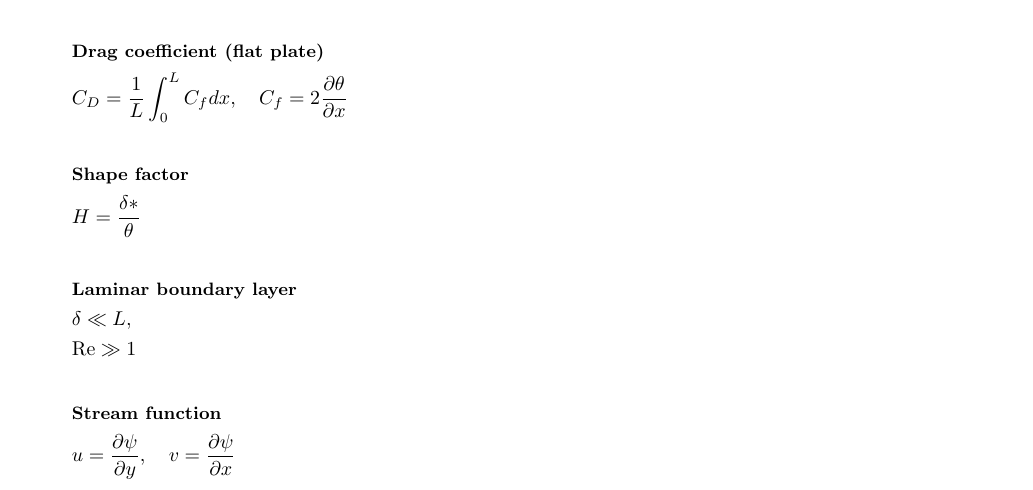
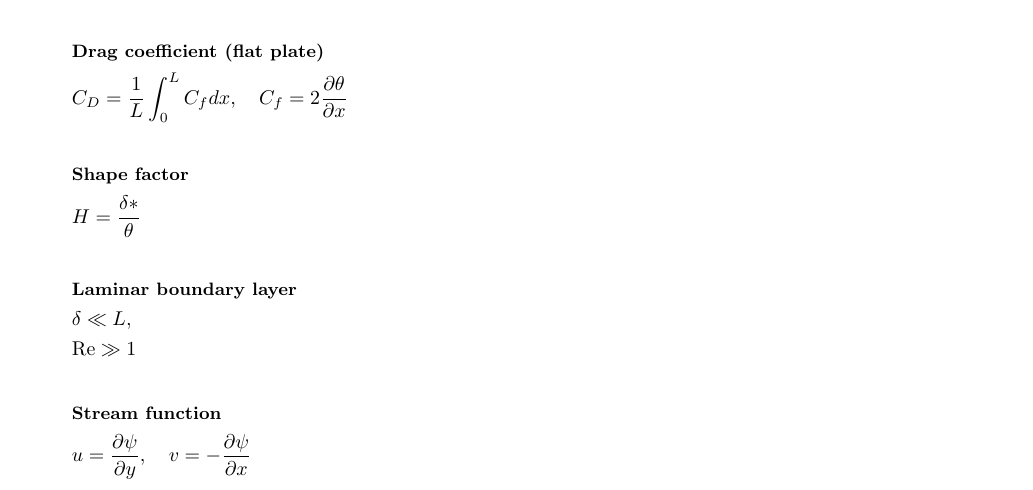
Before and after one commit to henrilia/TEP4156_formula_sheet, a LaTeX document (TEP4156FormulaSheet.tex): part of page 2 of 5, cut so that both start at the same text. Compiled offline with pdfLaTeX.

Commit message:
Fix formula

```diff
--- a/TEP4156FormulaSheet.tex
+++ b/TEP4156FormulaSheet.tex
@@ -176,7 +176,7 @@
     \end{gather*}
     \begin{gather*}
         \textbf{\small Stream function} \\
-        u = \derivative{\psi}{y}, \quad v = \derivative{\psi}{x}
+        u = \derivative{\psi}{y}, \quad v = -\derivative{\psi}{x}
     \end{gather*}
 \end{multicols*}
 
```
Also changed, not shown: TEP4156FormulaSheet.pdf.
